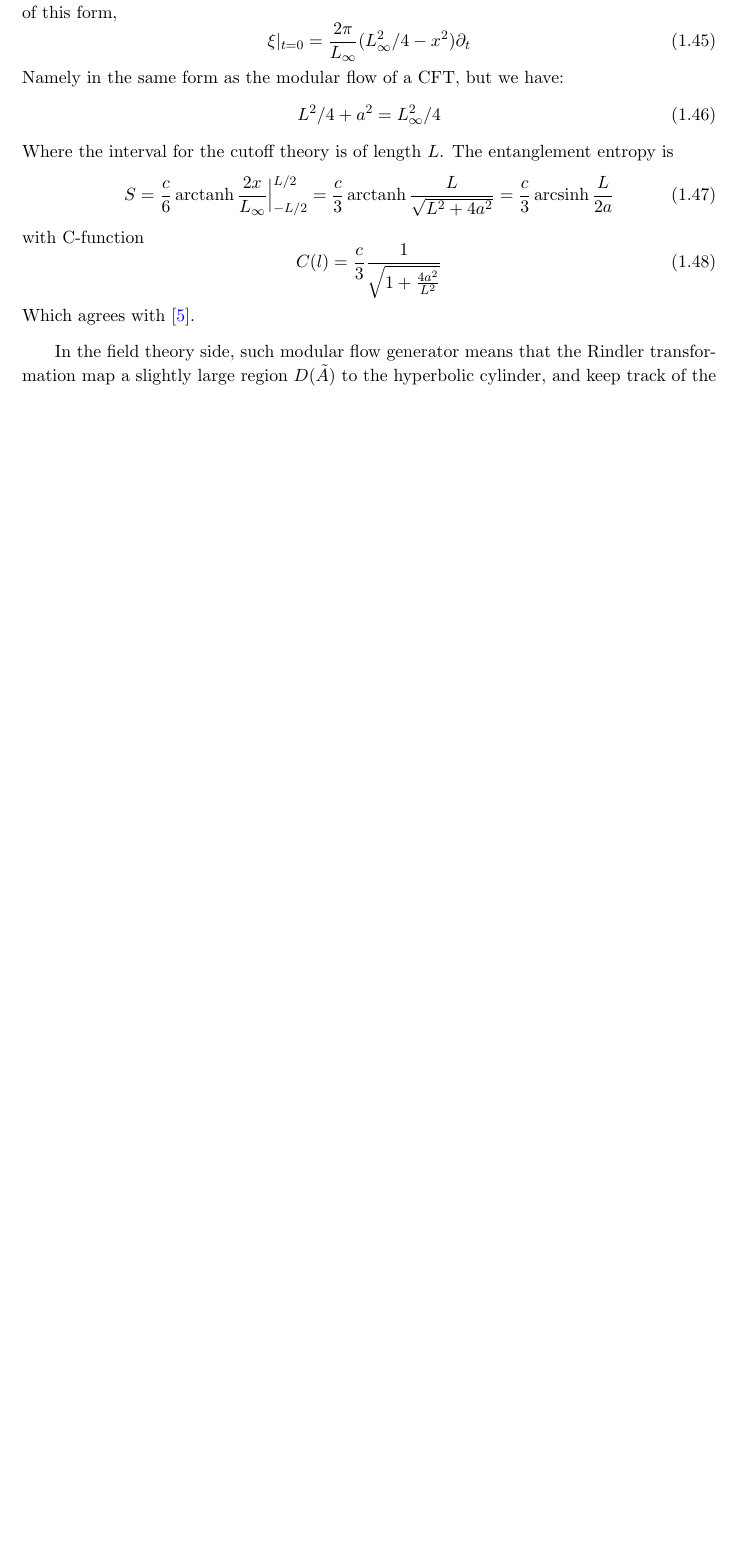
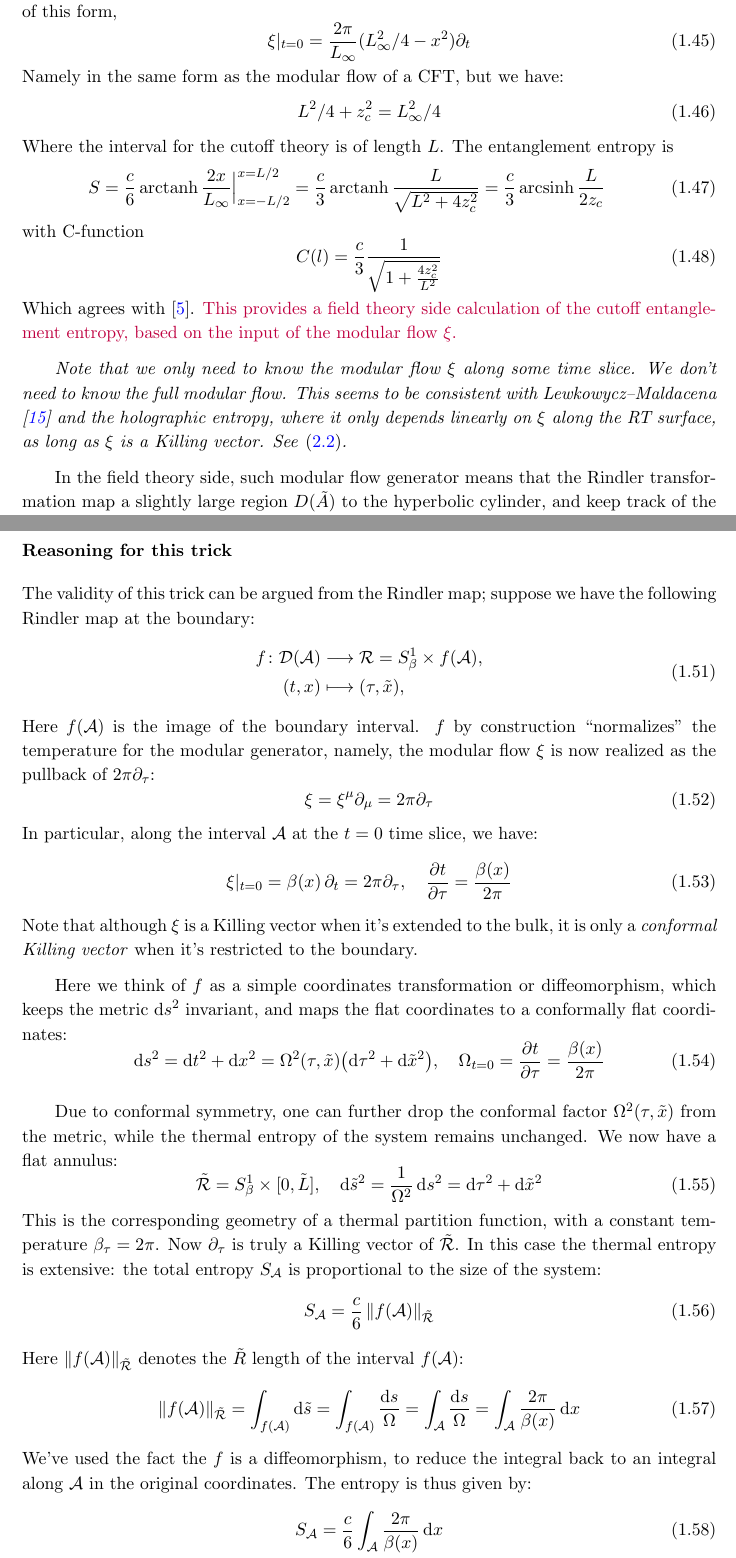
Before and after one commit to bryango/Archive, a LaTeX document (alpha/CutoffModularFlow/cutoffModular-alpha.tex): part of page 14 of 19 before the commit and two parts of pages 14 and 15 of 21 after it, the two joined at a grey line, cut so that both start at the same text, the shorter picture padded with empty space. Compiled offline with pdfLaTeX.

Commit message:
Update note on local entanglement entropy

```diff
--- a/alpha/CutoffModularFlow/cutoffModular-alpha.tex
+++ b/alpha/CutoffModularFlow/cutoffModular-alpha.tex
@@ -5,6 +5,8 @@
 \pdfoutput=1
 
 \input{preamble.tex}
+
+\newcommand{\lui}[2]{\textcolor{red}{#1}\todo[color=yellow]{\scriptsize{L: #2}}}
 
 %%%%%%%%%%%%%%%%%%%%%%%%%%%%%%%%%%%%%%%%%%%%%%
 
@@ -36,7 +38,9 @@
 
 	\item We then note that the periodicity can be restored by following the flow of $\xi$ starting from a codim-2 cutoff surface. This could be related to the \textit{restricted maximin} proposal of \cite{Marolf:2019bgj,Grado-White:2020wlb}.
 
-	\item We try to obtain the entanglement entropy using the modular flow at the \mbox{codim-2} cutoff surface, by defining a \textit{local entanglement entropy $\beta(x)$}, which relates the entanglement entropy to some thermal entropy.
+	\item We try to obtain the entanglement entropy using the modular flow at the \mbox{codim-2} cutoff surface, using the \textit{effective inverse temperature $\beta(x)$} introduced in \cite{Wong:2013gua,Cardy:2016fqc}, which relates the entanglement entropy to some thermal entropy. \sidenote{[relation with partial entanglement entropy?]}
+
+	\item \sidenote{We should look at the boosted interval.}
 
 	\item[] In Section 2,
 
@@ -699,19 +703,21 @@
 	\end{equation}
 	Namely in the same form as the modular flow of a CFT, but we have:
 	\begin{equation}
-	L^2/4+a^2=L_\infty^2/4
+	L^2/4+z_c^2=L_\infty^2/4
 	\end{equation}
 	Where the interval for the cutoff theory is of length $L$. The entanglement entropy is
 	\begin{equation}
-	S=\frac{c}{6}\mop{arctanh}\frac{2x}{L_\infty}\Big|_{-L/2}^{L/2}
-	=\frac{c}{3}\mop{arctanh}\frac{L}{\sqrt{L^2+4a^2}}
-	=\frac{c}{3}\mop{arcsinh}\frac{L}{2a}
+	S=\frac{c}{6}\mop{arctanh}\frac{2x}{L_\infty}\Big|_{x=-L/2}^{x=L/2}
+	=\frac{c}{3}\mop{arctanh}\frac{L}{\sqrt{L^2+4z_c^2}}
+	=\frac{c}{3}\mop{arcsinh}\frac{L}{2z_c}
 	\end{equation}
 	with C-function
 	\begin{equation}
-	C(l)=\frac{c}{3}\frac{1}{\sqrt{1+\frac{4a^2}{L^2}}}
+	C(l)=\frac{c}{3}\frac{1}{\sqrt{1+\frac{4z_c^2}{L^2}}}
 	\end{equation}
-	Which agrees with \cite{Lewkowycz:2019xse}.
+	Which agrees with \cite{Lewkowycz:2019xse}. \sidenote{This provides a field theory side calculation of the cutoff entanglement entropy, based on the input of the modular flow $\xi$. }
+
+	\textit{Note that we only need to know the modular flow $\xi$ along some time slice. We don't need to know the full modular flow. This seems to be consistent with Lewkowycz--Maldacena \cite{Lewkowycz:2013nqa} and the holographic entropy, where it only depends linearly on $\xi$ along the RT surface, as long as $\xi$ is a Killing vector. See \eqref{kdef}. }
 
 	In the field theory side, such modular flow generator means that the Rindler transformation map a slightly large region $D(\tilde{A})$ to the hyperbolic cylinder, and keep track of the endpoints of the interval $A$. The endpoints are implied in the range of the integration in the local entanglement temperature method, and also in the length of the cylinder in the Rindler map method.
 	\begin{equation}
@@ -724,6 +730,81 @@
 
 	In the cutoff AdS picture, it seems that the modular flow generator for the interval with lenght $L$ is on the asymptotic boundary but with the interval length $L_\infty$ instead of $L$.
 
+\subsubsection*{Reasoning for this trick}
+	The validity of this trick can be argued from the Rindler map; suppose we have the following Rindler map at the boundary:
+	\begin{equation}
+	\begin{aligned}
+		f\colon
+		\mcal{D}(\mcal{A})
+		&\longto \mcal{R} = S^1_\beta \times f(\mcal{A}), \\
+		(t,x)
+		&\longmapsto (\tau,\tilde{x}),
+	\end{aligned}
+	\end{equation}
+	Here $f(\mcal{A})$ is the image of the boundary interval. $f$ by construction ``normalizes'' the temperature for the modular generator, namely, the modular flow $\xi$ is now realized as the pullback of $2\pi\pdd{\tau}$:
+	\begin{equation}
+		\xi = \xi^\mu \pdd{\mu}
+		= 2\pi\pdd{\tau}
+	\end{equation}
+	In particular, along the interval $\mcal{A}$ at the $t = 0$ time slice, we have:
+	\begin{equation}
+		\xi|_{t = 0}
+		= \beta(x)\,\pdd{t}
+		= 2\pi\pdd{\tau},
+	\quad
+		\pdv{t}{\tau}
+		= \frac{\beta(x)}{2\pi}
+	\end{equation}
+	Note that although $\xi$ is a Killing vector when it's extended to the bulk, it is only a \textit{conformal Killing vector} when it's restricted to the boundary.
+
+	Here we think of $f$ as a simple coordinates transformation or diffeomorphism, which keeps the metric $\dd{s}^2$ invariant, and maps the flat coordinates to a conformally flat coordinates:
+	\begin{equation}
+		\dd{s}^2
+		= \dd{t}^2 + \dd{x}^2
+		= \Omega^2(\tau,\tilde{x}) \pqty{
+				\dd{\tau}^2 + \dd{\tilde{x}}^2
+			},
+	\quad
+		\Omega_{t = 0} = \pdv{t}{\tau}
+		= \frac{\beta(x)}{2\pi}
+	\end{equation}
+
+	Due to conformal symmetry, one can further drop the conformal factor $\Omega^2(\tau,\tilde{x})$ from the metric, while the thermal entropy of the system remains unchanged. We now have a flat annulus:
+	\begin{equation}
+		\tilde{\mcal{R}}
+		= S^1_\beta \times [0,\tilde{L}],
+	\quad
+		\dd{\tilde{s}}^2
+		= \frac{1}{\Omega^2} \dd{s}^2
+		= \dd{\tau}^2 + \dd{\tilde{x}}^2
+	\end{equation}
+	This is the corresponding geometry of a thermal partition function, with a constant temperature $\beta_\tau = 2\pi$.
+	Now $\pdd{\tau}$ is truly a Killing vector of $\tilde{\mcal{R}}$.
+	In this case the thermal entropy is extensive: the total entropy $S_\mcal{A}$ is proportional to the size of the system:
+	\begin{equation}
+		S_\mcal{A}
+%		= s\,\norm{f(\mcal{A})}_{\tilde{\mcal{R}}}
+		= \frac{c}{6}\,\norm{f(\mcal{A})}_{\tilde{\mcal{R}}}
+	\end{equation}
+	Here $\norm{f(\mcal{A})}_{\tilde{\mcal{R}}}$ denotes the $\tilde{R}$ length of the interval $f(\mcal{A})$:
+	\begin{equation}
+		\norm{f(\mcal{A})}_{\tilde{\mcal{R}}}
+		= \int_{f(\mcal{A})} \dd{\tilde{s}}
+		= \int_{f(\mcal{A})} \frac{\dd{s}}{\Omega}
+		= \int_{\mcal{A}} \frac{\dd{s}}{\Omega}
+		= \int_{\mcal{A}} \frac{2\pi}{\beta(x)} \dd{x}
+	\end{equation}
+	We've used the fact the $f$ is a diffeomorphism, to reduce the integral back to an integral along $\mcal{A}$ in the original coordinates.
+	The entropy is thus given by:
+	\begin{equation}
+		S_\mcal{A}
+		= \frac{c}{6}
+			\int_{\mcal{A}} \frac{2\pi}{\beta(x)} \dd{x}
+	\end{equation}
+
+
+
+\pagebreak
 \textit{
 	The discussion above is in the framework of $\mrm{CFT}_2$, but with different modular flow generator. Now we consider the framework of $T\bar{T}$ deformed theories. The thermal entropy with unit length is
 	\begin{equation}
```
Also changed, not shown: alpha/CutoffModularFlow/cutoffModular-alpha.bib (+38 -0 lines), alpha/CutoffModularFlow/cutoffModular-alpha.tex (18 more changed lines).
